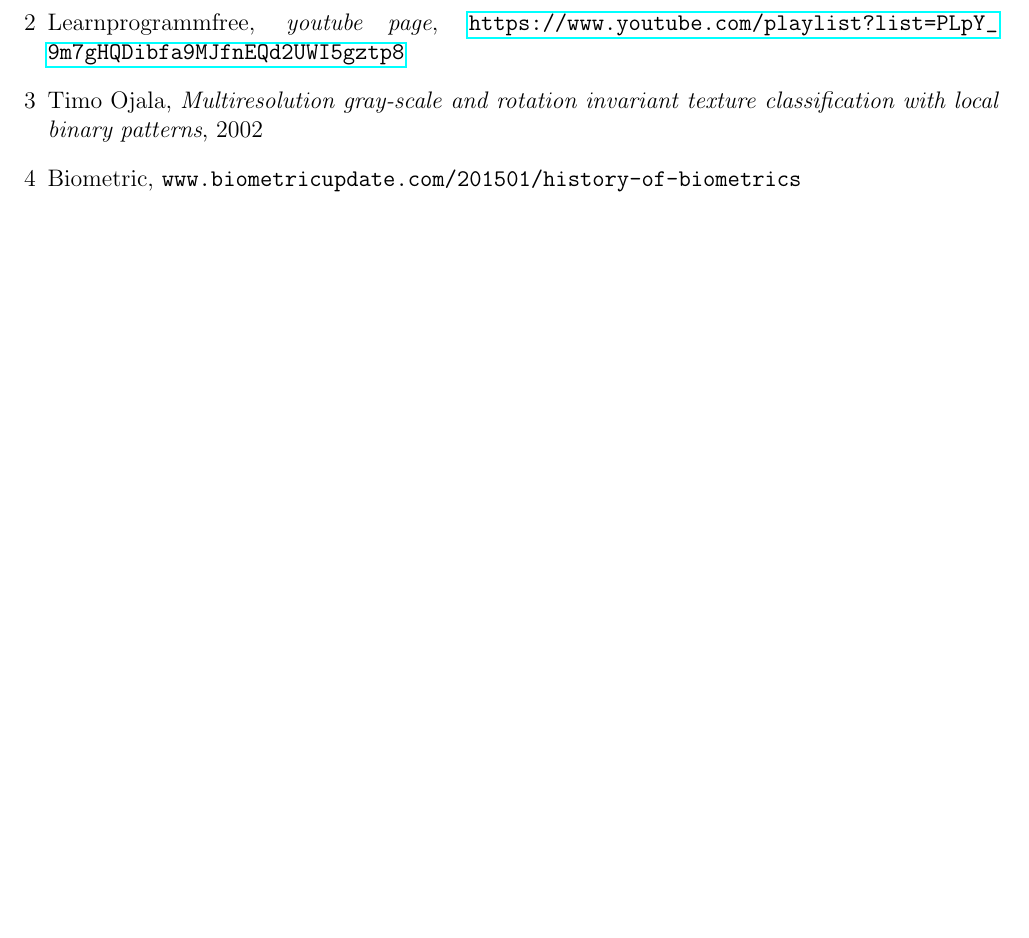
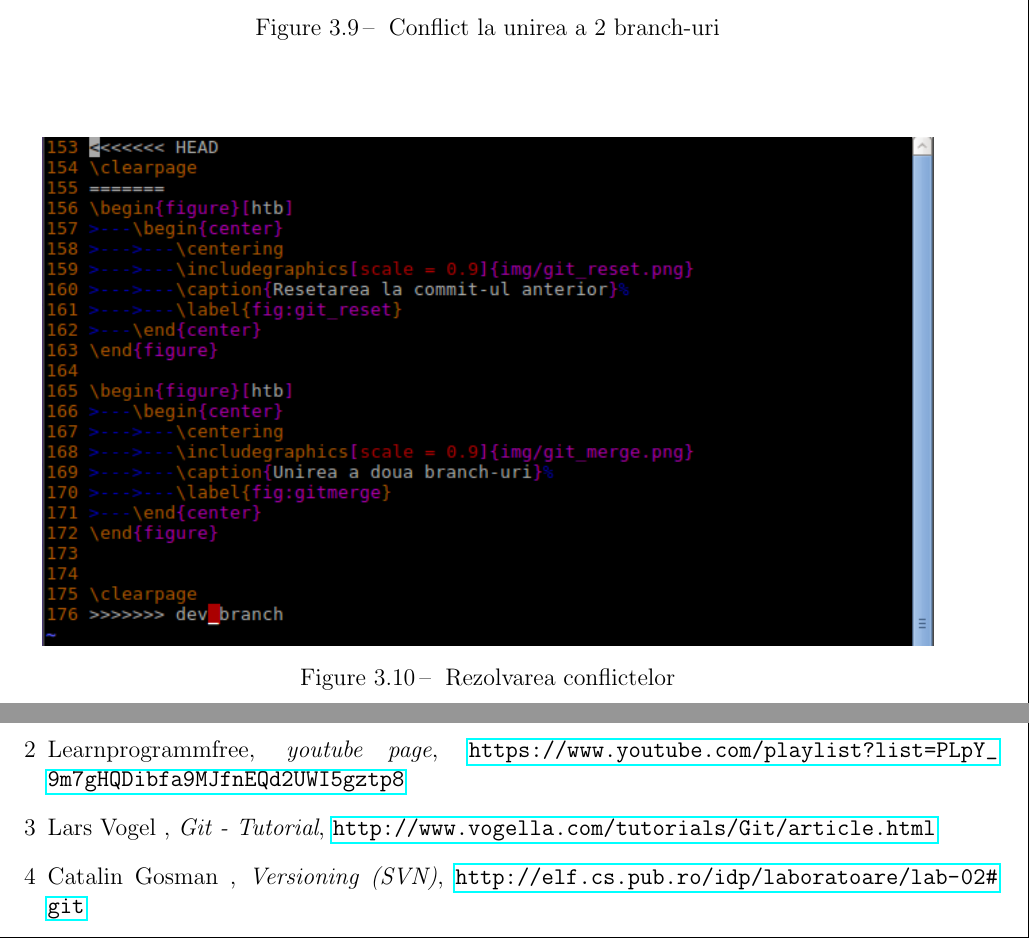
Before and after one commit to cyberti/MIDPS, a LaTeX document (lab1/TEX template/Lab_template.tex, which reads lab1/TEX template/Chapter_1.tex, lab1/TEX template/biblio.tex): part of page 9 of 9 before the commit and two parts of pages 7 and 9 of 9 after it, the two joined at a grey line, cut at the place of the change, the shorter picture padded with empty space. Compiled offline with pdfLaTeX.

Commit message:
Lab1: beta version :)

```diff
--- a/lab1/TEX template/Chapter_1.tex
+++ b/lab1/TEX template/Chapter_1.tex
@@ -168,3 +169,17 @@ Un alt mecanism ce ne ofera sistemul Git este ramificarea acestui proces de vers
 	\end{center}
 \end{figure}
 
+\begin{figure}[htb]
+	\begin{center}
+		\centering
+		\includegraphics[scale = 0.9]{img/git_conflict.png}
+		\caption{Conflict la unirea a 2 branch-uri}%
+		\label{fig:conflict}
+	\end{center}
+\end{figure}
+
+\begin{figure}[htb]
+	\begin{center}
+		\centering
+		\includegraphics[scale = 0.9]{img/git_solv-conflict.png}
+		\caption{Rezolvarea conflictelor}%
--- a/lab1/TEX template/biblio.tex
+++ b/lab1/TEX template/biblio.tex
@@ -6,11 +6,7 @@
 
 \bibitem{NaoOfficial} Learnprogrammfree, \textit{youtube page}, \url{https://www.youtube.com/playlist?list=PLpY_9m7gHQDibfa9MJfnEQd2UWI5gztp8}
 
+\bibitem{NaoOfficial} Lars Vogel , \textit{Git - Tutorial}, \url{http://www.vogella.com/tutorials/Git/article.html}
 
-
-\bibitem{Ojala} Timo Ojala, \textit{Multiresolution gray-scale and rotation invariant texture classification with local binary patterns}, 2002
-
-\bibitem{biometrics} Biometric, \texttt{www.biometricupdate.com/201501/history-of-biometrics}
-
-
+\bibitem{NaoOfficial} Catalin Gosman , \textit{Versioning (SVN)}, \url{http://elf.cs.pub.ro/idp/laboratoare/lab-02#git}
 \end{thebibliography}
```
Also changed, not shown: lab1/TEX template/Conclusions.tex (+1 -1 lines), lab1/TEX template/img/git_conflict.png (added), lab1/TEX template/img/git_solv-conflict.png (added), lab1/TEX template/Chapter_1.tex (4 more changed lines).
